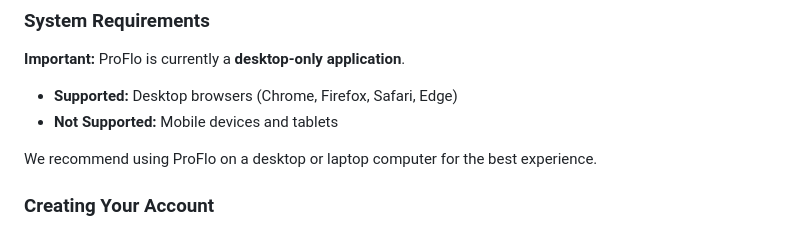
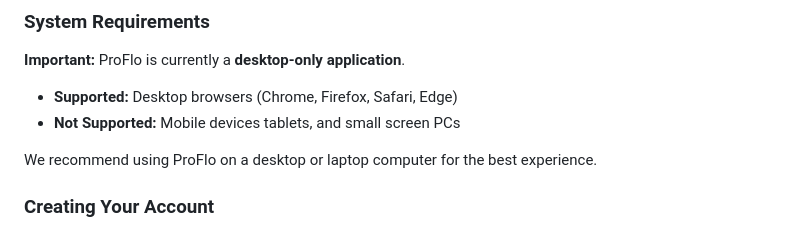
Before and after one commit to shady-cj/Flowsheet-Developer, a Markdown page: README.md, the part around the change. GitHub-like rendering.

```diff
--- a/README.md
+++ b/README.md
@@ -127,7 +127,7 @@ Every operation and piece of equipment in your flowsheet should be carefully doc
 **Important:** ProFlo is currently a **desktop-only application**.
 
 - **Supported:** Desktop browsers (Chrome, Firefox, Safari, Edge)
-- **Not Supported:** Mobile devices and tablets
+- **Not Supported:** Mobile devices tablets, and small screen PCs
 
 We recommend using ProFlo on a desktop or laptop computer for the best experience.
 
```
